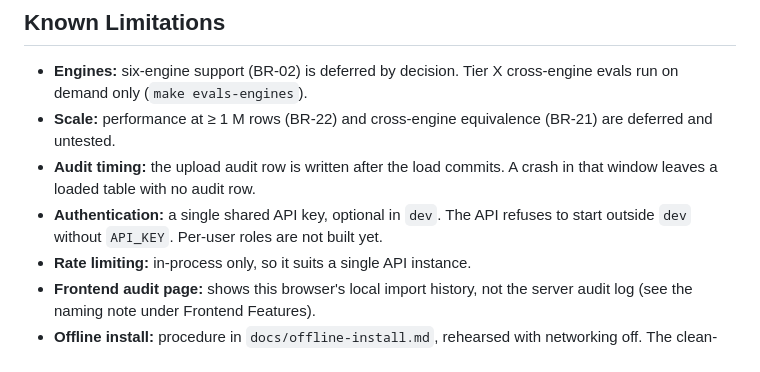
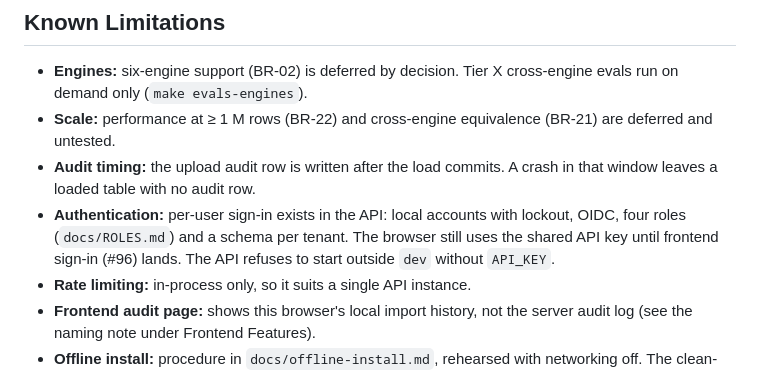
Before and after one commit to amar-python/PostgreDataMigrationAppWithCSVLoader, a Markdown page: README.md, the part around the change. Drawn GitHub-style.

```diff
--- a/README.md
+++ b/README.md
@@ -33,9 +33,10 @@
   (BR-21) are deferred and untested.
 - **Audit timing:** the upload audit row is written after the load commits.
   A crash in that window leaves a loaded table with no audit row.
-- **Authentication:** a single shared API key, optional in `dev`. The API
-  refuses to start outside `dev` without `API_KEY`. Per-user roles are not
-  built yet.
+- **Authentication:** per-user sign-in exists in the API: local accounts with
+  lockout, OIDC, four roles (`docs/ROLES.md`) and a schema per tenant. The
+  browser still uses the shared API key until frontend sign-in (#96) lands.
+  The API refuses to start outside `dev` without `API_KEY`.
 - **Rate limiting:** in-process only, so it suits a single API instance.
 - **Frontend audit page:** shows this browser's local import history, not the
   server audit log (see the naming note under Frontend Features).
```
Also changed, not shown: docs/VCRM.md (+4 -4 lines).
